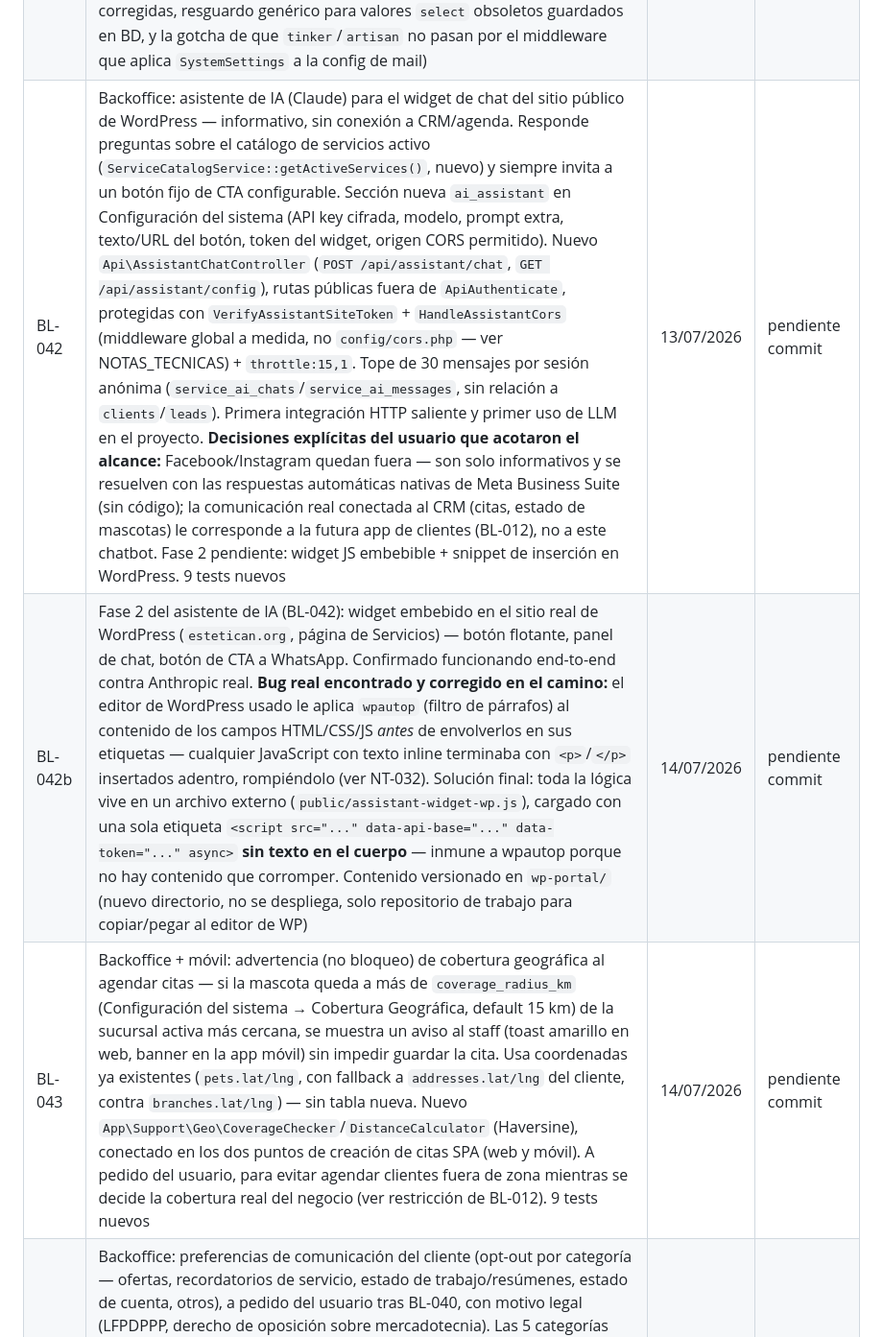
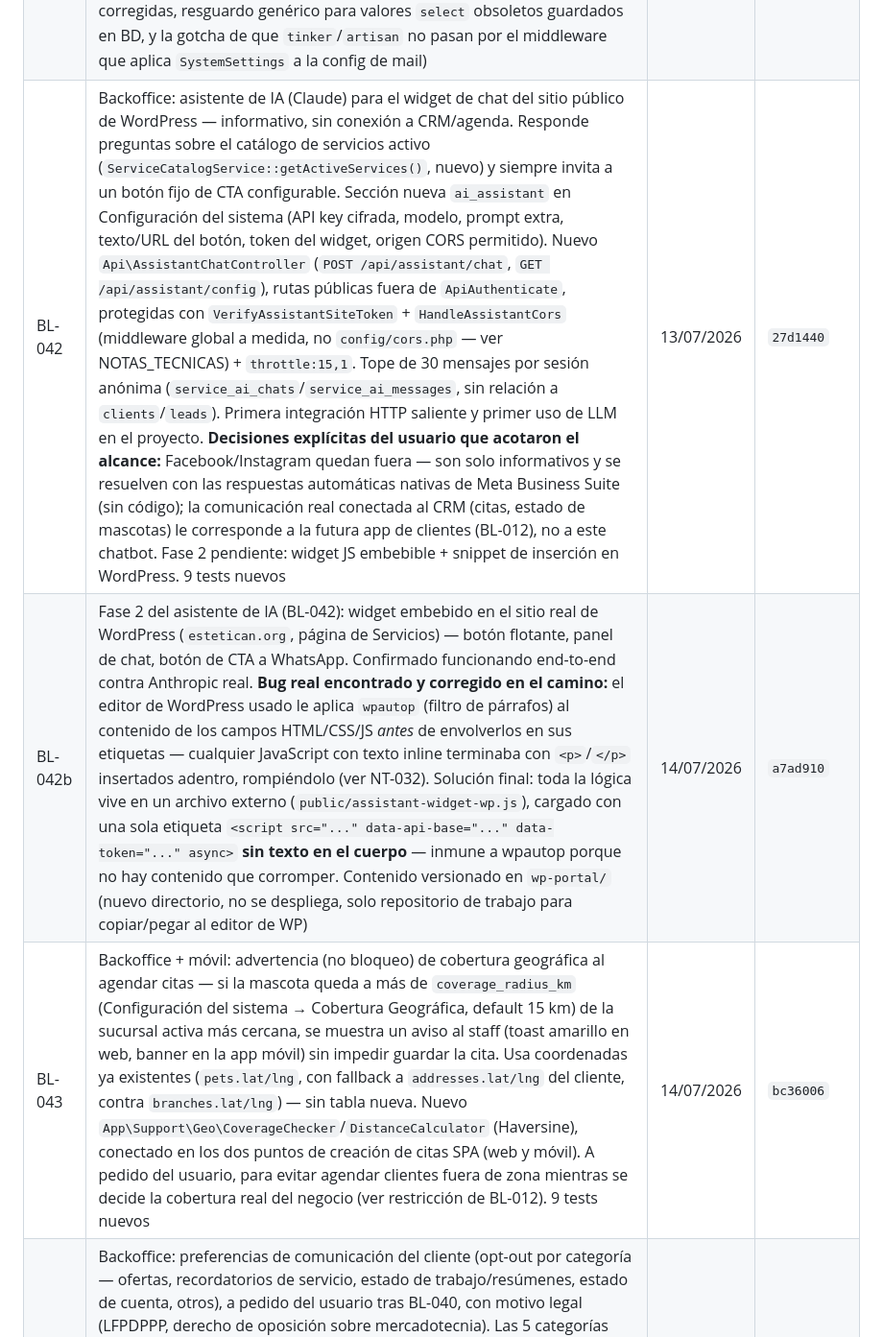
Before and after one commit to xqtor4u/estetican-backups, a Markdown page: docs/tecnico/BACKLOG.md, the part around the change. Shown at 96% size. GitHub-like rendering.

Commit message:
docs: hash de commit real en BACKLOG (BL-042/042b/043)
Co-Authored-By: Claude Sonnet 5 <noreply@anthropic.com>

```diff
--- a/docs/tecnico/BACKLOG.md
+++ b/docs/tecnico/BACKLOG.md
@@ -103,9 +103,9 @@
 | BL-039 | Backend: nueva columna `spa_bookings.created_by_user_id` (FK nullable a `users`, `nullOnDelete`) — registra qué usuario (dueño de la sesión, web o móvil) agendó cada cita. A pedido del usuario, que preguntó si esto ya se guardaba y no era el caso (antes solo se guardaba `operator_id`, el operador asignado/que atiende, no quién la registró). Capturado vía `auth()->id()` en `BookingService::scheduleSpaSession()` (ruta web) y `Api\BookingController::store()` (ruta móvil) — los dos únicos caminos de creación de citas SPA hoy. Relación `SpaBooking::createdBy()`. 2 tests nuevos (uno por ruta) confirman el guardado | 12/07/2026 | `d09b1f0` |
 | BL-040 | Backoffice: envío de plantillas también por correo (paso 1 de la hoja de ruta de mensajería — ver comparación con MoeGo). Sección "Servicio de Correo" completa en Configuración del sistema (usuario, contraseña cifrada, encriptación, remitente), bridgeada de verdad a `config('mail.*')`. Campo `subject` nuevo en `whatsapp_templates`. Nuevo `TemplateMessageMail` con botón "Escríbenos por WhatsApp". Bandeja Diaria y Recurrencias ahora tienen selector de canal (WhatsApp/Correo) reusando la misma cola de envío y previsualización; `booking_messages`/`recurrence_messages` ganan columna `channel`. De paso se corrigió un bug preexistente real: `ServiceSummaryMail` llamaba a un método `SystemSettings::get()` que no existe — hubiera tronado (fatal) la primera vez que alguien activara el resumen automático por correo. 9 tests nuevos | 12/07/2026 | `69a03fc` |
 | — | Fix `system-settings/smtp-test` daba 404, y el campo de encriptación SMTP ofrecía valores (`ssl`/`tls`) que Symfony Mailer no reconoce (son `smtp`/`smtps`) — encontrado por el usuario probando en producción real tras BL-040. Ver NT-030 (con 3 adendas del mismo día: opciones corregidas, resguardo genérico para valores `select` obsoletos guardados en BD, y la gotcha de que `tinker`/`artisan` no pasan por el middleware que aplica `SystemSettings` a la config de mail) | 12/07/2026 | `69a03fc` |
-| BL-042 | Backoffice: asistente de IA (Claude) para el widget de chat del sitio público de WordPress — informativo, sin conexión a CRM/agenda. Responde preguntas sobre el catálogo de servicios activo (`ServiceCatalogService::getActiveServices()`, nuevo) y siempre invita a un botón fijo de CTA configurable. Sección nueva `ai_assistant` en Configuración del sistema (API key cifrada, modelo, prompt extra, texto/URL del botón, token del widget, origen CORS permitido). Nuevo `Api\AssistantChatController` (`POST /api/assistant/chat`, `GET /api/assistant/config`), rutas públicas fuera de `ApiAuthenticate`, protegidas con `VerifyAssistantSiteToken` + `HandleAssistantCors` (middleware global a medida, no `config/cors.php` — ver NOTAS_TECNICAS) + `throttle:15,1`. Tope de 30 mensajes por sesión anónima (`service_ai_chats`/`service_ai_messages`, sin relación a `clients`/`leads`). Primera integración HTTP saliente y primer uso de LLM en el proyecto. **Decisiones explícitas del usuario que acotaron el alcance:** Facebook/Instagram quedan fuera — son solo informativos y se resuelven con las respuestas automáticas nativas de Meta Business Suite (sin código); la comunicación real conectada al CRM (citas, estado de mascotas) le corresponde a la futura app de clientes (BL-012), no a este chatbot. Fase 2 pendiente: widget JS embebible + snippet de inserción en WordPress. 9 tests nuevos | 13/07/2026 | pendiente commit |
-| BL-042b | Fase 2 del asistente de IA (BL-042): widget embebido en el sitio real de WordPress (`estetican.org`, página de Servicios) — botón flotante, panel de chat, botón de CTA a WhatsApp. Confirmado funcionando end-to-end contra Anthropic real. **Bug real encontrado y corregido en el camino:** el editor de WordPress usado le aplica `wpautop` (filtro de párrafos) al contenido de los campos HTML/CSS/JS *antes* de envolverlos en sus etiquetas — cualquier JavaScript con texto inline terminaba con `<p>`/`</p>` insertados adentro, rompiéndolo (ver NT-032). Solución final: toda la lógica vive en un archivo externo (`public/assistant-widget-wp.js`), cargado con una sola etiqueta `<script src="..." data-api-base="..." data-token="..." async>` **sin texto en el cuerpo** — inmune a wpautop porque no hay contenido que corromper. Contenido versionado en `wp-portal/` (nuevo directorio, no se despliega, solo repositorio de trabajo para copiar/pegar al editor de WP) | 14/07/2026 | pendiente commit |
-| BL-043 | Backoffice + móvil: advertencia (no bloqueo) de cobertura geográfica al agendar citas — si la mascota queda a más de `coverage_radius_km` (Configuración del sistema → Cobertura Geográfica, default 15 km) de la sucursal activa más cercana, se muestra un aviso al staff (toast amarillo en web, banner en la app móvil) sin impedir guardar la cita. Usa coordenadas ya existentes (`pets.lat/lng`, con fallback a `addresses.lat/lng` del cliente, contra `branches.lat/lng`) — sin tabla nueva. Nuevo `App\Support\Geo\CoverageChecker`/`DistanceCalculator` (Haversine), conectado en los dos puntos de creación de citas SPA (web y móvil). A pedido del usuario, para evitar agendar clientes fuera de zona mientras se decide la cobertura real del negocio (ver restricción de BL-012). 9 tests nuevos | 14/07/2026 | pendiente commit |
+| BL-042 | Backoffice: asistente de IA (Claude) para el widget de chat del sitio público de WordPress — informativo, sin conexión a CRM/agenda. Responde preguntas sobre el catálogo de servicios activo (`ServiceCatalogService::getActiveServices()`, nuevo) y siempre invita a un botón fijo de CTA configurable. Sección nueva `ai_assistant` en Configuración del sistema (API key cifrada, modelo, prompt extra, texto/URL del botón, token del widget, origen CORS permitido). Nuevo `Api\AssistantChatController` (`POST /api/assistant/chat`, `GET /api/assistant/config`), rutas públicas fuera de `ApiAuthenticate`, protegidas con `VerifyAssistantSiteToken` + `HandleAssistantCors` (middleware global a medida, no `config/cors.php` — ver NOTAS_TECNICAS) + `throttle:15,1`. Tope de 30 mensajes por sesión anónima (`service_ai_chats`/`service_ai_messages`, sin relación a `clients`/`leads`). Primera integración HTTP saliente y primer uso de LLM en el proyecto. **Decisiones explícitas del usuario que acotaron el alcance:** Facebook/Instagram quedan fuera — son solo informativos y se resuelven con las respuestas automáticas nativas de Meta Business Suite (sin código); la comunicación real conectada al CRM (citas, estado de mascotas) le corresponde a la futura app de clientes (BL-012), no a este chatbot. Fase 2 pendiente: widget JS embebible + snippet de inserción en WordPress. 9 tests nuevos | 13/07/2026 | `27d1440` |
+| BL-042b | Fase 2 del asistente de IA (BL-042): widget embebido en el sitio real de WordPress (`estetican.org`, página de Servicios) — botón flotante, panel de chat, botón de CTA a WhatsApp. Confirmado funcionando end-to-end contra Anthropic real. **Bug real encontrado y corregido en el camino:** el editor de WordPress usado le aplica `wpautop` (filtro de párrafos) al contenido de los campos HTML/CSS/JS *antes* de envolverlos en sus etiquetas — cualquier JavaScript con texto inline terminaba con `<p>`/`</p>` insertados adentro, rompiéndolo (ver NT-032). Solución final: toda la lógica vive en un archivo externo (`public/assistant-widget-wp.js`), cargado con una sola etiqueta `<script src="..." data-api-base="..." data-token="..." async>` **sin texto en el cuerpo** — inmune a wpautop porque no hay contenido que corromper. Contenido versionado en `wp-portal/` (nuevo directorio, no se despliega, solo repositorio de trabajo para copiar/pegar al editor de WP) | 14/07/2026 | `a7ad910` |
+| BL-043 | Backoffice + móvil: advertencia (no bloqueo) de cobertura geográfica al agendar citas — si la mascota queda a más de `coverage_radius_km` (Configuración del sistema → Cobertura Geográfica, default 15 km) de la sucursal activa más cercana, se muestra un aviso al staff (toast amarillo en web, banner en la app móvil) sin impedir guardar la cita. Usa coordenadas ya existentes (`pets.lat/lng`, con fallback a `addresses.lat/lng` del cliente, contra `branches.lat/lng`) — sin tabla nueva. Nuevo `App\Support\Geo\CoverageChecker`/`DistanceCalculator` (Haversine), conectado en los dos puntos de creación de citas SPA (web y móvil). A pedido del usuario, para evitar agendar clientes fuera de zona mientras se decide la cobertura real del negocio (ver restricción de BL-012). 9 tests nuevos | 14/07/2026 | `bc36006` |
 | BL-041 | Backoffice: preferencias de comunicación del cliente (opt-out por categoría — ofertas, recordatorios de servicio, estado de trabajo/resúmenes, estado de cuenta, otros), a pedido del usuario tras BL-040, con motivo legal (LFPDPPP, derecho de oposición sobre mercadotecnia). Las 5 categorías arrancan opt-out por defecto (opted-in), decisión explícita del usuario. Solo (b) recordatorios y (c) estado de trabajo tienen emisor real hoy — se bloquea el envío en servidor (422), no solo en la UI, en `BookingMessageController`/`RecurrenceMessageController` (ambos canales) y en `ServiceSummaryMail`. Nueva sección en la ficha de cliente (staff-managed) + autogestión pública sin login vía enlace firmado en el pie de los correos (`URL::temporarySignedRoute`, primer uso de rutas firmadas en el proyecto, válido 1 año) — `ClientPreferencesController` nuevo, fuera del grupo `auth` de `routes/web.php`. (a) ofertas y (d) estado de cuenta quedan solo con la preferencia guardada — no existe ningún emisor de campañas ni de estado de cuenta todavía. 7 tests nuevos | 12/07/2026 | `69a03fc` |
 
 ---
```
